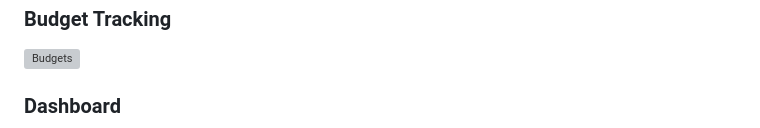
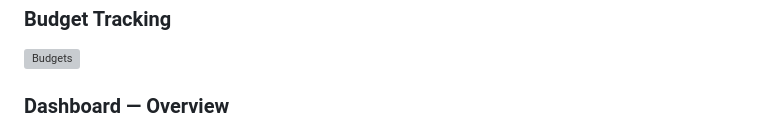
Before and after one commit to Foundnationz/finance-tracker, a Markdown page: README.md, the part around one of its changes. Drawn GitHub-style; grey boxes are pictures that could not be loaded.

Commit message:
Update screenshots for the tabbed dashboard

```diff
--- a/README.md
+++ b/README.md
@@ -386,5 +386,5 @@ financial information. Screenshots may lag behind interface changes.
 
 ![Budgets](assets/screenshots/budgets.png)
 
-### Dashboard
+### Dashboard — Overview
 
```
Also changed, not shown: other parts of README.md (+9 -1 lines), assets/screenshots/dashboard.png (added), assets/screenshots/dashboard_current_planning.png (added), assets/screenshots/dashboard_period_insights.png (added).
